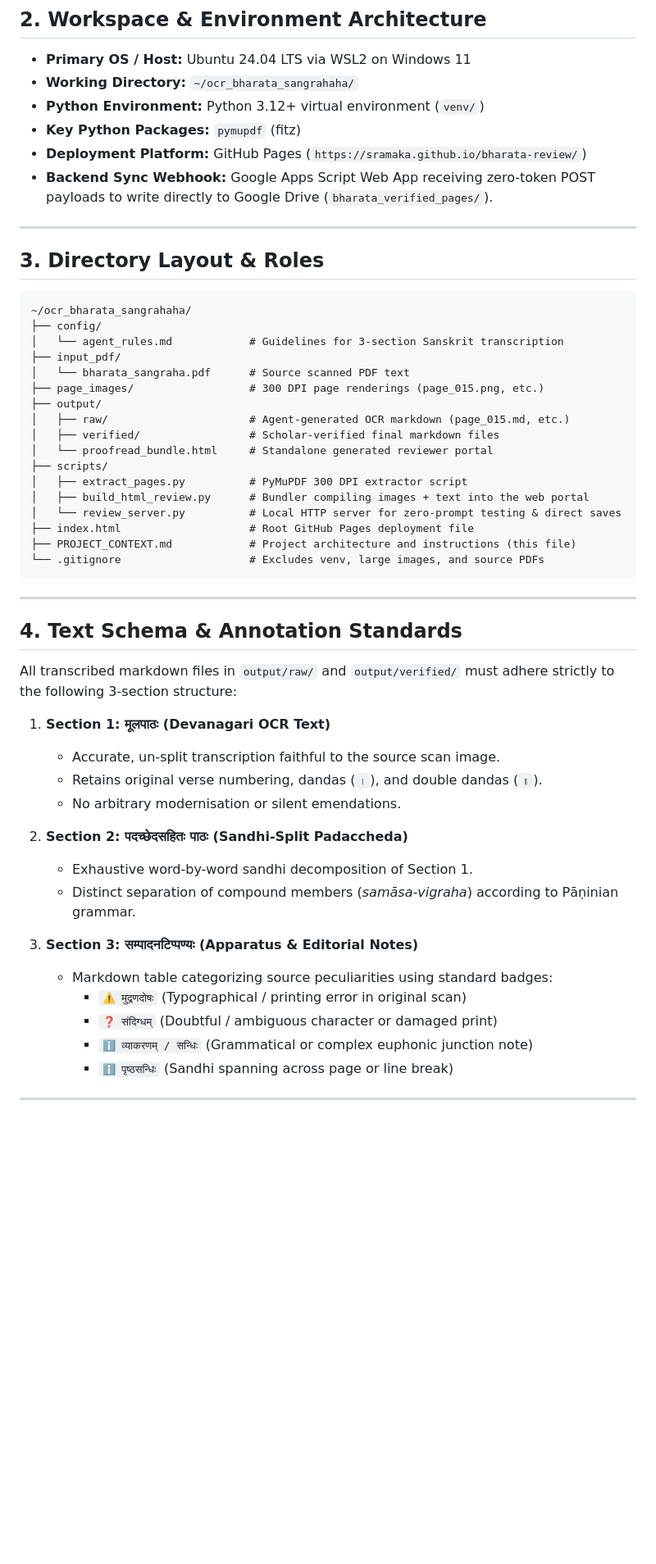
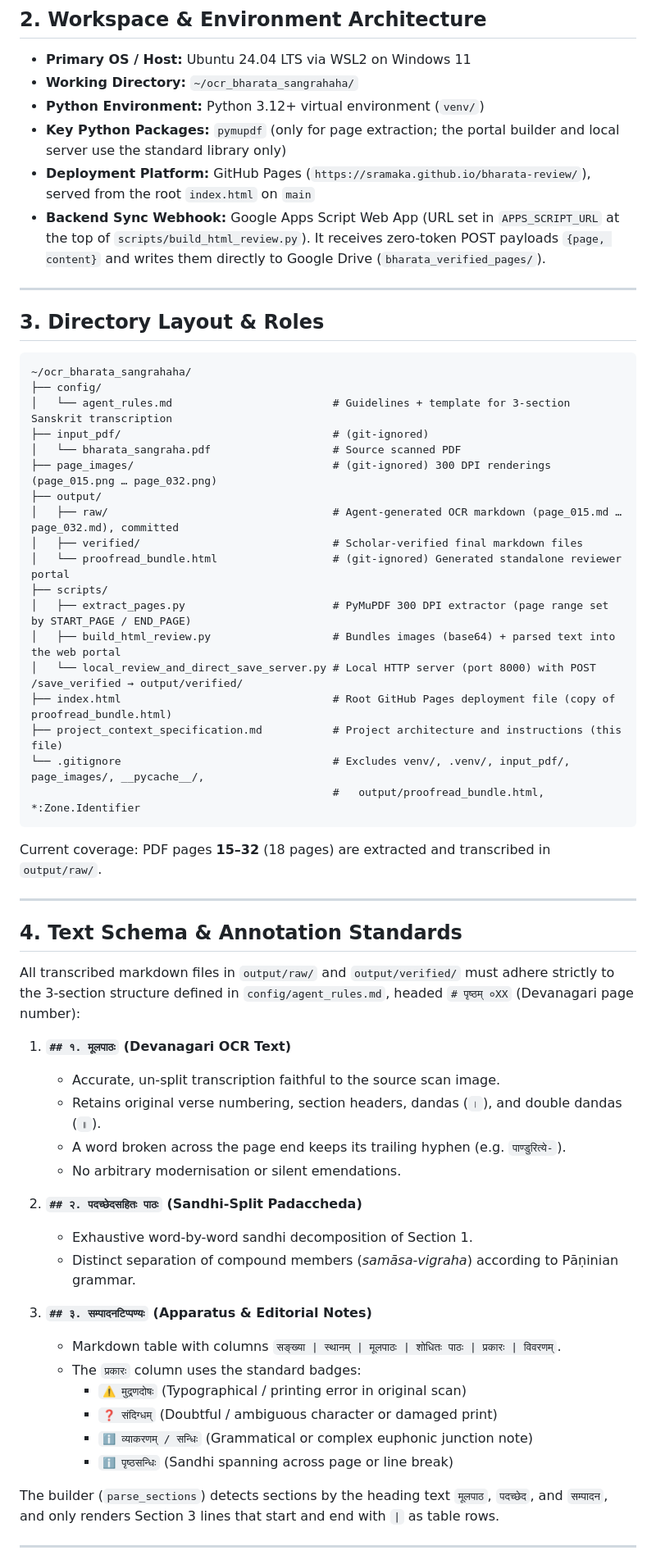
Before and after one commit to sramaka/bharata-review, a Markdown page: project_context_specification.md, the part around one of its changes. Shown at 82% size. GitHub-like rendering; blank space fills up the shorter version.

Commit message:
Update project spec to reflect current repo
Co-Authored-By: Claude Opus 5.5 <noreply@anthropic.com>

````diff
--- a/project_context_specification.md
+++ b/project_context_specification.md
@@ -9,9 +9,9 @@ Digitize, transcribe, and verify the classical Sanskrit work *Bhārata Saṅgrah
 - **Primary OS / Host:** Ubuntu 24.04 LTS via WSL2 on Windows 11
 - **Working Directory:** `~/ocr_bharata_sangrahaha/`
 - **Python Environment:** Python 3.12+ virtual environment (`venv/`)
-- **Key Python Packages:** `pymupdf` (fitz)
-- **Deployment Platform:** GitHub Pages (`https://sramaka.github.io/bharata-review/`)
-- **Backend Sync Webhook:** Google Apps Script Web App receiving zero-token POST payloads to write directly to Google Drive (`bharata_verified_pages/`).
+- **Key Python Packages:** `pymupdf` (only for page extraction; the portal builder and local server use the standard library only)
+- **Deployment Platform:** GitHub Pages (`https://sramaka.github.io/bharata-review/`), served from the root `index.html` on `main`
+- **Backend Sync Webhook:** Google Apps Script Web App (URL set in `APPS_SCRIPT_URL` at the top of `scripts/build_html_review.py`). It receives zero-token POST payloads `{page, content}` and writes them directly to Google Drive (`bharata_verified_pages/`).
 
 ---
 
@@ -20,44 +20,51 @@ Digitize, transcribe, and verify the classical Sanskrit work *Bhārata Saṅgrah
 ```text
 ~/ocr_bharata_sangrahaha/
 ├── config/
-│   └── agent_rules.md            # Guidelines for 3-section Sanskrit transcription
-├── input_pdf/
-│   └── bharata_sangraha.pdf      # Source scanned PDF text
-├── page_images/                  # 300 DPI page renderings (page_015.png, etc.)
+│   └── agent_rules.md                         # Guidelines + template for 3-section Sanskrit transcription
+├── input_pdf/                                 # (git-ignored)
+│   └── bharata_sangraha.pdf                   # Source scanned PDF
+├── page_images/                               # (git-ignored) 300 DPI renderings (page_015.png … page_032.png)
 ├── output/
-│   ├── raw/                      # Agent-generated OCR markdown (page_015.md, etc.)
-│   ├── verified/                 # Scholar-verified final markdown files
-│   └── proofread_bundle.html     # Standalone generated reviewer portal
+│   ├── raw/                                   # Agent-generated OCR markdown (page_015.md … page_032.md), committed
+│   ├── verified/                              # Scholar-verified final markdown files
+│   └── proofread_bundle.html                  # (git-ignored) Generated standalone reviewer portal
 ├── scripts/
-│   ├── extract_pages.py          # PyMuPDF 300 DPI extractor script
-│   ├── build_html_review.py      # Bundler compiling images + text into the web portal
-│   └── review_server.py          # Local HTTP server for zero-prompt testing & direct saves
-├── index.html                    # Root GitHub Pages deployment file
-├── PROJECT_CONTEXT.md            # Project architecture and instructions (this file)
-└── .gitignore                    # Excludes venv, large images, and source PDFs
+│   ├── extract_pages.py                       # PyMuPDF 300 DPI extractor (page range set by START_PAGE / END_PAGE)
+│   ├── build_html_review.py                   # Bundles images (base64) + parsed text into the web portal
+│   └── local_review_and_direct_save_server.py # Local HTTP server (port 8000) with POST /save_verified → output/verified/
+├── index.html                                 # Root GitHub Pages deployment file (copy of proofread_bundle.html)
+├── project_context_specification.md           # Project architecture and instructions (this file)
+└── .gitignore                                 # Excludes venv/, .venv/, input_pdf/, page_images/, __pycache__/,
+                                               #   output/proofread_bundle.html, *:Zone.Identifier
 ```
+
+Current coverage: PDF pages **15–32** (18 pages) are extracted and transcribed in `output/raw/`.
 
 ---
 
 ## 4. Text Schema & Annotation Standards
-All transcribed markdown files in `output/raw/` and `output/verified/` must adhere strictly to the following 3-section structure:
+All transcribed markdown files in `output/raw/` and `output/verified/` must adhere strictly to the 3-section structure defined in `config/agent_rules.md`, headed `# पृष्ठम् ०XX` (Devanagari page number):
 
-1. **Section 1: मूलपाठः (Devanagari OCR Text)**
+1. **`## १. मूलपाठः` (Devanagari OCR Text)**
    - Accurate, un-split transcription faithful to the source scan image.
-   - Retains original verse numbering, dandas (`।`), and double dandas (`॥`).
+   - Retains original verse numbering, section headers, dandas (`।`), and double dandas (`॥`).
+   - A word broken across the page end keeps its trailing hyphen (e.g. `पाण्डुरित्ये-`).
    - No arbitrary modernisation or silent emendations.
 
-2. **Section 2: पदच्छेदसहितः पाठः (Sandhi-Split Padaccheda)**
+2. **`## २. पदच्छेदसहितः पाठः` (Sandhi-Split Padaccheda)**
    - Exhaustive word-by-word sandhi decomposition of Section 1.
    - Distinct separation of compound members (*samāsa-vigraha*) according to Pāṇinian grammar.
 
-3. **Section 3: सम्पादनटिप्पण्यः (Apparatus & Editorial Notes)**
-   - Markdown table categorizing source peculiarities using standard badges:
+3. **`## ३. सम्पादनटिप्पण्यः` (Apparatus & Editorial Notes)**
+   - Markdown table with columns `सङ्ख्या | स्थानम् | मूलपाठः | शोधितः पाठः | प्रकारः | विवरणम्`.
+   - The `प्रकारः` column uses the standard badges:
      - `⚠️ मुद्रणदोषः` (Typographical / printing error in original scan)
      - `❓ संदिग्धम्` (Doubtful / ambiguous character or damaged print)
      - `ℹ️ व्याकरणम् / सन्धिः` (Grammatical or complex euphonic junction note)
      - `ℹ️ पृष्ठसन्धिः` (Sandhi spanning across page or line break)
 
+The builder (`parse_sections`) detects sections by the heading text `मूलपाठ`, `पदच्छेद`, and `सम्पादन`, and only renders Section 3 lines that start and end with `|` as table rows.
+
 ---
 
 ## 5. Web Proofreading Portal Specifications (`scripts/build_html_review.py`)
````
Also changed, not shown: other parts of project_context_specification.md (+31 -9 lines).
